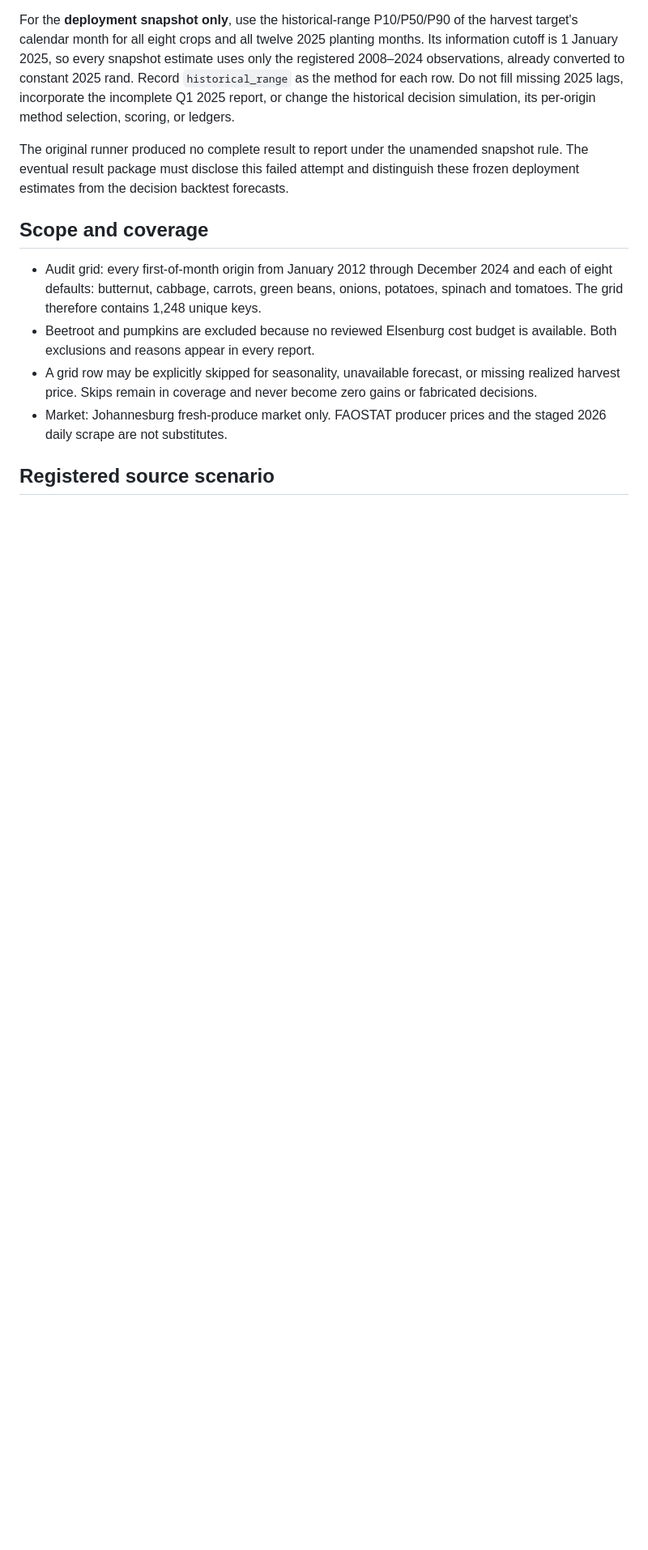
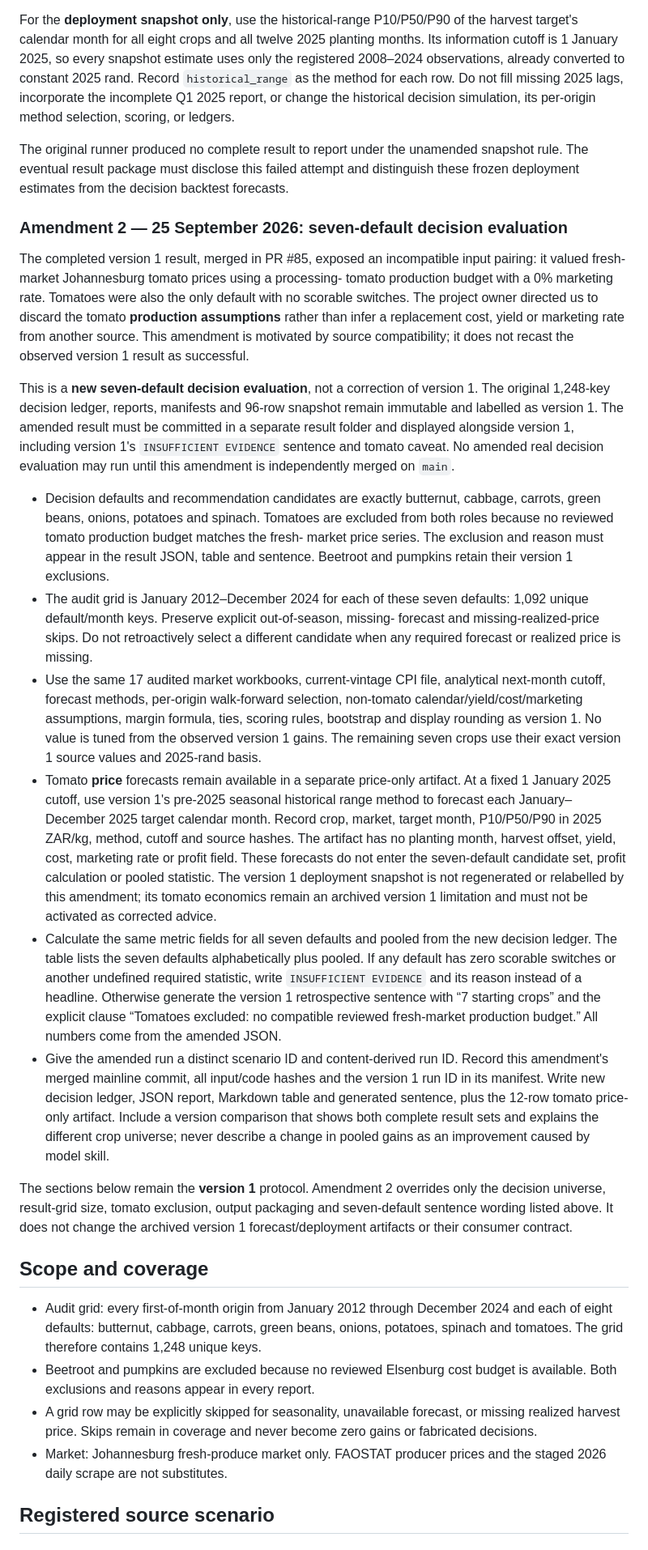
Before and after one commit to ctrl-alt-elite-za/Farmable, a Markdown page: ml/backtest/PROTOCOL.md, the part around the change. Shown at 81% size. Drawn GitHub-style; blank space fills up the shorter version.

Commit message:
docs(ml): register seven-default decision amendment

```diff
--- a/ml/backtest/PROTOCOL.md
+++ b/ml/backtest/PROTOCOL.md
@@ -42,6 +42,68 @@ decision simulation, its per-origin method selection, scoring, or ledgers.
 The original runner produced no complete result to report under the unamended
 snapshot rule. The eventual result package must disclose this failed attempt and
 distinguish these frozen deployment estimates from the decision backtest forecasts.
+
+### Amendment 2 — 25 September 2026: seven-default decision evaluation
+
+The completed version 1 result, merged in PR #85, exposed an incompatible input
+pairing: it valued fresh-market Johannesburg tomato prices using a processing-
+tomato production budget with a 0% marketing rate. Tomatoes were also the only
+default with no scorable switches. The project owner directed us to discard the
+tomato **production assumptions** rather than infer a replacement cost, yield or
+marketing rate from another source. This amendment is motivated by source
+compatibility; it does not recast the observed version 1 result as successful.
+
+This is a **new seven-default decision evaluation**, not a correction of version 1.
+The original 1,248-key decision ledger, reports, manifests and 96-row snapshot
+remain immutable and labelled as version 1. The amended result must be committed
+in a separate result folder and displayed alongside version 1, including version
+1's `INSUFFICIENT EVIDENCE` sentence and tomato caveat. No amended real decision
+evaluation may run until this amendment is independently merged on `main`.
+
+- Decision defaults and recommendation candidates are exactly butternut, cabbage,
+  carrots, green beans, onions, potatoes and spinach. Tomatoes are excluded from
+  both roles because no reviewed tomato production budget matches the fresh-
+  market price series. The exclusion and reason must appear in the result JSON,
+  table and sentence. Beetroot and pumpkins retain their version 1 exclusions.
+- The audit grid is January 2012–December 2024 for each of these seven defaults:
+  1,092 unique default/month keys. Preserve explicit out-of-season, missing-
+  forecast and missing-realized-price skips. Do not retroactively select a
+  different candidate when any required forecast or realized price is missing.
+- Use the same 17 audited market workbooks, current-vintage CPI file, analytical
+  next-month cutoff, forecast methods, per-origin walk-forward selection,
+  non-tomato calendar/yield/cost/marketing assumptions, margin formula, ties,
+  scoring rules, bootstrap and display rounding as version 1. No value is tuned
+  from the observed version 1 gains. The remaining seven crops use their exact
+  version 1 source values and 2025-rand basis.
+- Tomato **price** forecasts remain available in a separate price-only artifact.
+  At a fixed 1 January 2025 cutoff, use version 1's pre-2025 seasonal historical
+  range method to forecast each January–December 2025 target calendar month.
+  Record crop, market, target month, P10/P50/P90 in 2025 ZAR/kg, method, cutoff
+  and source hashes. The artifact has no planting month, harvest offset, yield,
+  cost, marketing rate or profit field. These forecasts do not enter the
+  seven-default candidate set, profit calculation or pooled statistic. The
+  version 1 deployment snapshot is not regenerated or relabelled by this
+  amendment; its tomato economics remain an archived version 1 limitation and
+  must not be activated as corrected advice.
+- Calculate the same metric fields for all seven defaults and pooled from the new
+  decision ledger. The table lists the seven defaults alphabetically plus pooled.
+  If any default has zero scorable switches or another undefined required
+  statistic, write `INSUFFICIENT EVIDENCE` and its reason instead of a headline.
+  Otherwise generate the version 1 retrospective sentence with “7 starting
+  crops” and the explicit clause “Tomatoes excluded: no compatible reviewed
+  fresh-market production budget.” All numbers come from the amended JSON.
+- Give the amended run a distinct scenario ID and content-derived run ID. Record
+  this amendment's merged mainline commit, all input/code hashes and the version
+  1 run ID in its manifest. Write new decision ledger, JSON report, Markdown table
+  and generated sentence, plus the 12-row tomato price-only artifact. Include a
+  version comparison that shows both complete
+  result sets and explains the different crop universe; never describe a change
+  in pooled gains as an improvement caused by model skill.
+
+The sections below remain the **version 1** protocol. Amendment 2 overrides only
+the decision universe, result-grid size, tomato exclusion, output packaging and
+seven-default sentence wording listed above. It does not change the archived
+version 1 forecast/deployment artifacts or their consumer contract.
 
 ## Scope and coverage
 
```
